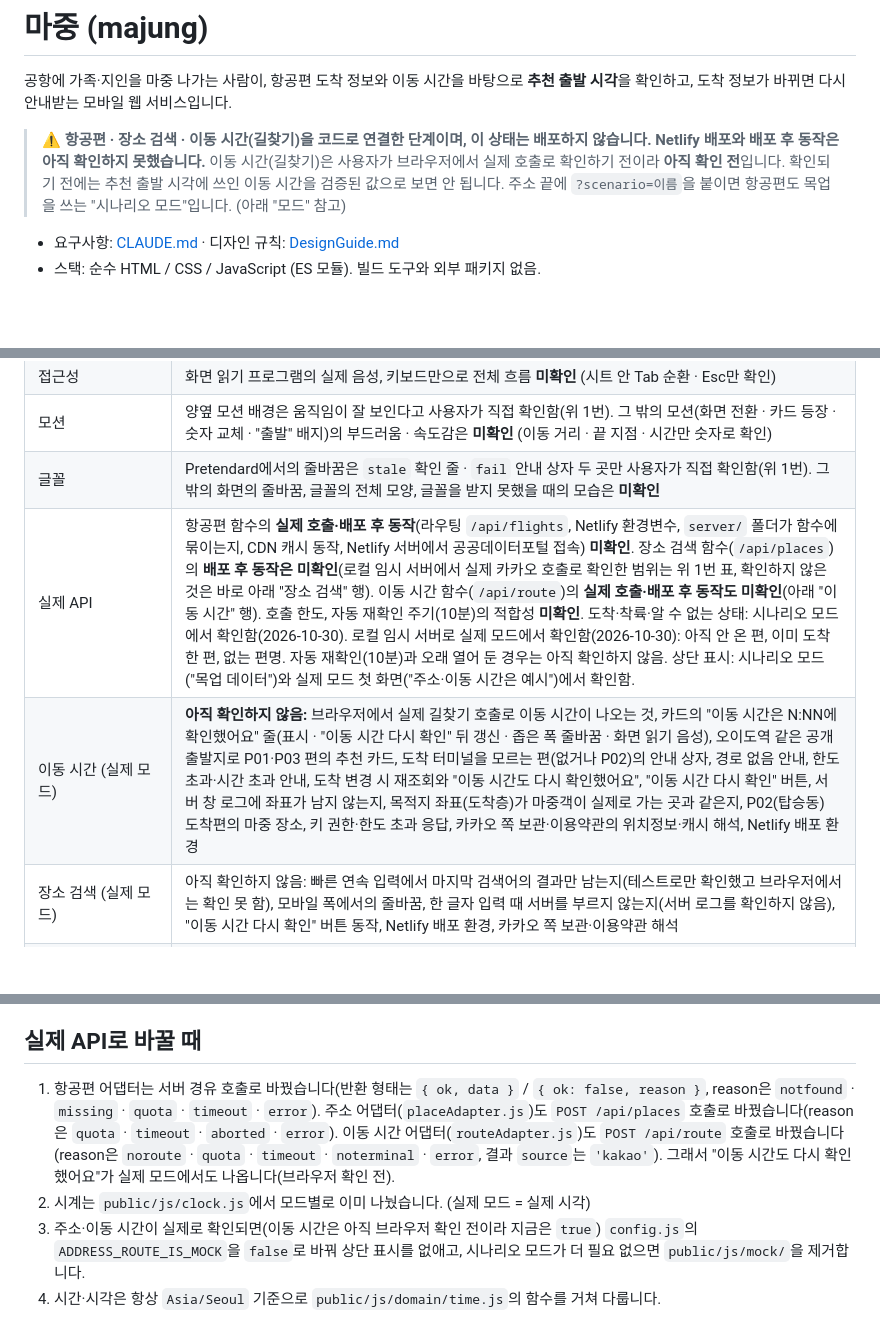
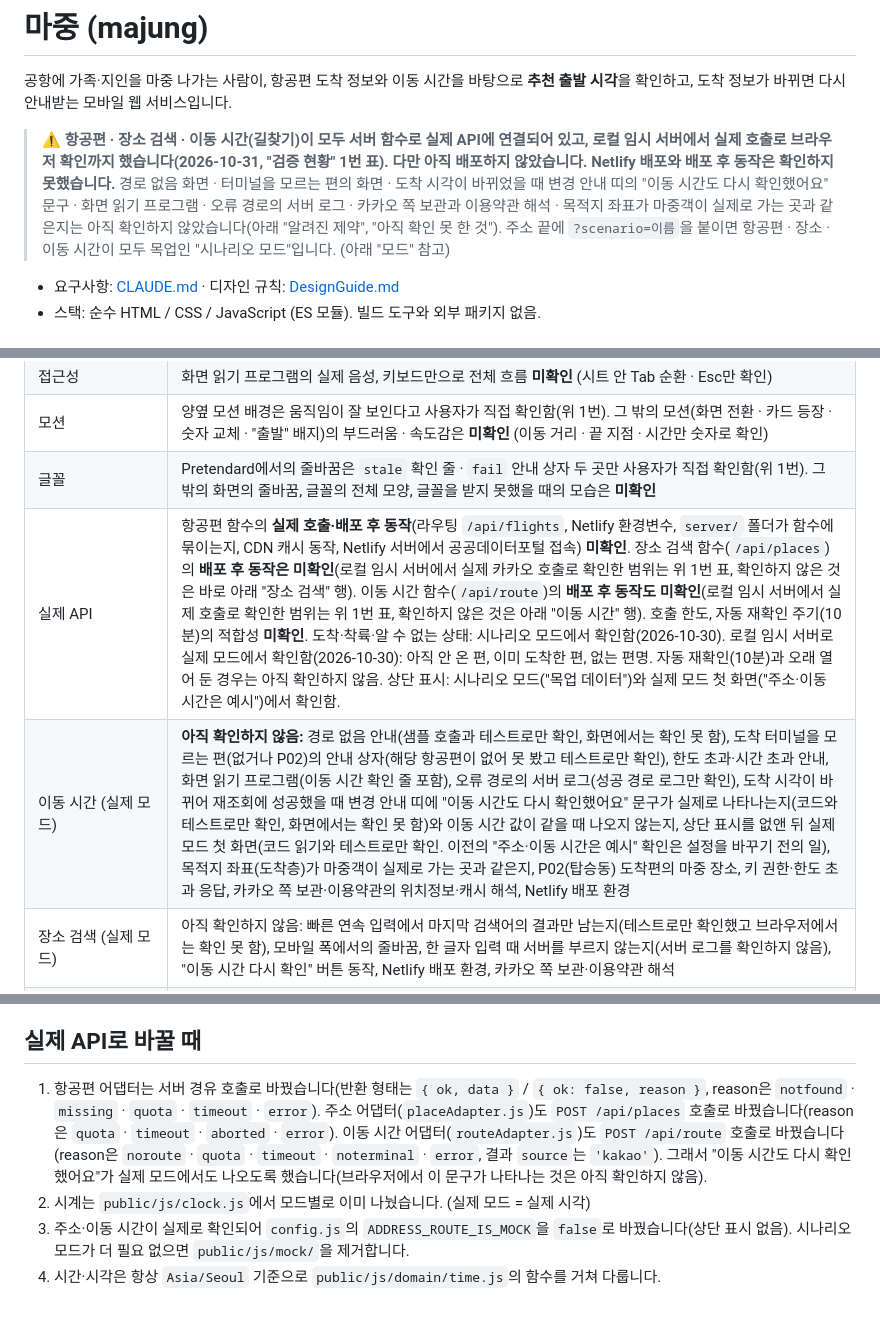
Before and after one commit to kebin-523/majung-project, a Markdown page: README.md, 3 parts joined by grey strips. Drawn GitHub-style; blank space fills up the shorter version.

```diff
--- a/README.md
+++ b/README.md
@@ -2,7 +2,7 @@
 
 공항에 가족·지인을 마중 나가는 사람이, 항공편 도착 정보와 이동 시간을 바탕으로 **추천 출발 시각**을 확인하고, 도착 정보가 바뀌면 다시 안내받는 모바일 웹 서비스입니다.
 
-> ⚠️ **항공편 · 장소 검색 · 이동 시간(길찾기)을 코드로 연결한 단계이며, 이 상태는 배포하지 않습니다. Netlify 배포와 배포 후 동작은 아직 확인하지 못했습니다.** 이동 시간(길찾기)은 사용자가 브라우저에서 실제 호출로 확인하기 전이라 **아직 확인 전**입니다. 확인되기 전에는 추천 출발 시각에 쓰인 이동 시간을 검증된 값으로 보면 안 됩니다. 주소 끝에 `?scenario=이름`을 붙이면 항공편도 목업을 쓰는 "시나리오 모드"입니다. (아래 "모드" 참고)
+> ⚠️ **항공편 · 장소 검색 · 이동 시간(길찾기)이 모두 서버 함수로 실제 API에 연결되어 있고, 로컬 임시 서버에서 실제 호출로 브라우저 확인까지 했습니다(2026-10-31, "검증 현황" 1번 표). 다만 아직 배포하지 않았습니다. Netlify 배포와 배포 후 동작은 확인하지 못했습니다.** 경로 없음 화면 · 터미널을 모르는 편의 화면 · 도착 시각이 바뀌었을 때 변경 안내 띠의 "이동 시간도 다시 확인했어요" 문구 · 화면 읽기 프로그램 · 오류 경로의 서버 로그 · 카카오 쪽 보관과 이용약관 해석 · 목적지 좌표가 마중객이 실제로 가는 곳과 같은지는 아직 확인하지 않았습니다(아래 "알려진 제약", "아직 확인 못 한 것"). 주소 끝에 `?scenario=이름`을 붙이면 항공편 · 장소 · 이동 시간이 모두 목업인 "시나리오 모드"입니다. (아래 "모드" 참고)
 
 - 요구사항: [CLAUDE.md](CLAUDE.md) · 디자인 규칙: [DesignGuide.md](DesignGuide.md)
 - 스택: 순수 HTML / CSS / JavaScript (ES 모듈). 빌드 도구와 외부 패키지 없음.
@@ -260,8 +261,8 @@ tests/                  단위 테스트 (public/js 와 server/ 의 순수 함
 | 접근성 | 화면 읽기 프로그램의 실제 음성, 키보드만으로 전체 흐름 **미확인** (시트 안 Tab 순환 · Esc만 확인) |
 | 모션 | 양옆 모션 배경은 움직임이 잘 보인다고 사용자가 직접 확인함(위 1번). 그 밖의 모션(화면 전환 · 카드 등장 · 숫자 교체 · "출발" 배지)의 부드러움 · 속도감은 **미확인** (이동 거리 · 끝 지점 · 시간만 숫자로 확인) |
 | 글꼴 | Pretendard에서의 줄바꿈은 `stale` 확인 줄 · `fail` 안내 상자 두 곳만 사용자가 직접 확인함(위 1번). 그 밖의 화면의 줄바꿈, 글꼴의 전체 모양, 글꼴을 받지 못했을 때의 모습은 **미확인** |
-| 실제 API | 항공편 함수의 **실제 호출·배포 후 동작**(라우팅 `/api/flights`, Netlify 환경변수, `server/` 폴더가 함수에 묶이는지, CDN 캐시 동작, Netlify 서버에서 공공데이터포털 접속) **미확인**. 장소 검색 함수(`/api/places`)의 **배포 후 동작은 미확인**(로컬 임시 서버에서 실제 카카오 호출로 확인한 범위는 위 1번 표, 확인하지 않은 것은 바로 아래 "장소 검색" 행). 이동 시간 함수(`/api/route`)의 **실제 호출·배포 후 동작도 미확인**(아래 "이동 시간" 행). 호출 한도, 자동 재확인 주기(10분)의 적합성 **미확인**. 도착·착륙·알 수 없는 상태: 시나리오 모드에서 확인함(2026-10-30). 로컬 임시 서버로 실제 모드에서 확인함(2026-10-30): 아직 안 온 편, 이미 도착한 편, 없는 편명. 자동 재확인(10분)과 오래 열어 둔 경우는 아직 확인하지 않음. 상단 표시: 시나리오 모드("목업 데이터")와 실제 모드 첫 화면("주소·이동 시간은 예시")에서 확인함. |
-| 이동 시간 (실제 모드) | **아직 확인하지 않음:** 브라우저에서 실제 길찾기 호출로 이동 시간이 나오는 것, 카드의 "이동 시간은 N:NN에 확인했어요" 줄(표시 · "이동 시간 다시 확인" 뒤 갱신 · 좁은 폭 줄바꿈 · 화면 읽기 음성), 오이도역 같은 공개 출발지로 P01·P03 편의 추천 카드, 도착 터미널을 모르는 편(없거나 P02)의 안내 상자, 경로 없음 안내, 한도 초과·시간 초과 안내, 도착 변경 시 재조회와 "이동 시간도 다시 확인했어요", "이동 시간 다시 확인" 버튼, 서버 창 로그에 좌표가 남지 않는지, 목적지 좌표(도착층)가 마중객이 실제로 가는 곳과 같은지, P02(탑승동) 도착편의 마중 장소, 키 권한·한도 초과 응답, 카카오 쪽 보관·이용약관의 위치정보·캐시 해석, Netlify 배포 환경 |
+| 실제 API | 항공편 함수의 **실제 호출·배포 후 동작**(라우팅 `/api/flights`, Netlify 환경변수, `server/` 폴더가 함수에 묶이는지, CDN 캐시 동작, Netlify 서버에서 공공데이터포털 접속) **미확인**. 장소 검색 함수(`/api/places`)의 **배포 후 동작은 미확인**(로컬 임시 서버에서 실제 카카오 호출로 확인한 범위는 위 1번 표, 확인하지 않은 것은 바로 아래 "장소 검색" 행). 이동 시간 함수(`/api/route`)의 **배포 후 동작도 미확인**(로컬 임시 서버에서 실제 호출로 확인한 범위는 위 1번 표, 확인하지 않은 것은 아래 "이동 시간" 행). 호출 한도, 자동 재확인 주기(10분)의 적합성 **미확인**. 도착·착륙·알 수 없는 상태: 시나리오 모드에서 확인함(2026-10-30). 로컬 임시 서버로 실제 모드에서 확인함(2026-10-30): 아직 안 온 편, 이미 도착한 편, 없는 편명. 자동 재확인(10분)과 오래 열어 둔 경우는 아직 확인하지 않음. 상단 표시: 시나리오 모드("목업 데이터")와 실제 모드 첫 화면("주소·이동 시간은 예시")에서 확인함. |
+| 이동 시간 (실제 모드) | **아직 확인하지 않음:** 경로 없음 안내(샘플 호출과 테스트로만 확인, 화면에서는 확인 못 함), 도착 터미널을 모르는 편(없거나 P02)의 안내 상자(해당 항공편이 없어 못 봤고 테스트로만 확인), 한도 초과·시간 초과 안내, 화면 읽기 프로그램(이동 시간 확인 줄 포함), 오류 경로의 서버 로그(성공 경로 로그만 확인), 도착 시각이 바뀌어 재조회에 성공했을 때 변경 안내 띠에 "이동 시간도 다시 확인했어요" 문구가 실제로 나타나는지(코드와 테스트로만 확인, 화면에서는 확인 못 함)와 이동 시간 값이 같을 때 나오지 않는지, 상단 표시를 없앤 뒤 실제 모드 첫 화면(코드 읽기와 테스트로만 확인. 이전의 "주소·이동 시간은 예시" 확인은 설정을 바꾸기 전의 일), 목적지 좌표(도착층)가 마중객이 실제로 가는 곳과 같은지, P02(탑승동) 도착편의 마중 장소, 키 권한·한도 초과 응답, 카카오 쪽 보관·이용약관의 위치정보·캐시 해석, Netlify 배포 환경 |
 | 장소 검색 (실제 모드) | 아직 확인하지 않음: 빠른 연속 입력에서 마지막 검색어의 결과만 남는지(테스트로만 확인했고 브라우저에서는 확인 못 함), 모바일 폭에서의 줄바꿈, 한 글자 입력 때 서버를 부르지 않는지(서버 로그를 확인하지 않음), "이동 시간 다시 확인" 버튼 동작, Netlify 배포 환경, 카카오 쪽 보관·이용약관 해석 |
 | 실제 시각 | 데모 시계가 아닌 실제 시계로 오래 열어 둔 경우, 한국이 아닌 기기 시간대, 자정 근처의 실제 사용 **미확인** |
 | 효과 | 추천 출발 시각 · 변경 안내가 대기 시간을 줄이는지(가설 2 · 3)는 사용자 테스트 필요 |
@@ -275,7 +276,7 @@ tests/                  단위 테스트 (public/js 와 server/ 의 순수 함
 
 ## 실제 API로 바꿀 때
 
-1. 항공편 어댑터는 서버 경유 호출로 바꿨습니다(반환 형태는 `{ ok, data }` / `{ ok: false, reason }`, reason은 `notfound` · `missing` · `quota` · `timeout` · `error`). 주소 어댑터(`placeAdapter.js`)도 `POST /api/places` 호출로 바꿨습니다(reason은 `quota` · `timeout` · `aborted` · `error`). 이동 시간 어댑터(`routeAdapter.js`)도 `POST /api/route` 호출로 바꿨습니다(reason은 `noroute` · `quota` · `timeout` · `noterminal` · `error`, 결과 `source`는 `'kakao'`). 그래서 "이동 시간도 다시 확인했어요"가 실제 모드에서도 나옵니다(브라우저 확인 전).
+1. 항공편 어댑터는 서버 경유 호출로 바꿨습니다(반환 형태는 `{ ok, data }` / `{ ok: false, reason }`, reason은 `notfound` · `missing` · `quota` · `timeout` · `error`). 주소 어댑터(`placeAdapter.js`)도 `POST /api/places` 호출로 바꿨습니다(reason은 `quota` · `timeout` · `aborted` · `error`). 이동 시간 어댑터(`routeAdapter.js`)도 `POST /api/route` 호출로 바꿨습니다(reason은 `noroute` · `quota` · `timeout` · `noterminal` · `error`, 결과 `source`는 `'kakao'`). 그래서 "이동 시간도 다시 확인했어요"가 실제 모드에서도 나오도록 했습니다(브라우저에서 이 문구가 나타나는 것은 아직 확인하지 않음).
 2. 시계는 `public/js/clock.js`에서 모드별로 이미 나눴습니다. (실제 모드 = 실제 시각)
-3. 주소·이동 시간이 실제로 확인되면(이동 시간은 아직 브라우저 확인 전이라 지금은 `true`) `config.js`의 `ADDRESS_ROUTE_IS_MOCK`을 `false`로 바꿔 상단 표시를 없애고, 시나리오 모드가 더 필요 없으면 `public/js/mock/`을 제거합니다.
+3. 주소·이동 시간이 실제로 확인되어 `config.js`의 `ADDRESS_ROUTE_IS_MOCK`을 `false`로 바꿨습니다(상단 표시 없음). 시나리오 모드가 더 필요 없으면 `public/js/mock/`을 제거합니다.
 4. 시간·시각은 항상 `Asia/Seoul` 기준으로 `public/js/domain/time.js`의 함수를 거쳐 다룹니다.
```
Also changed, not shown: other parts of README.md (+8 -7 lines), DesignGuide.md (+4 -5 lines).
